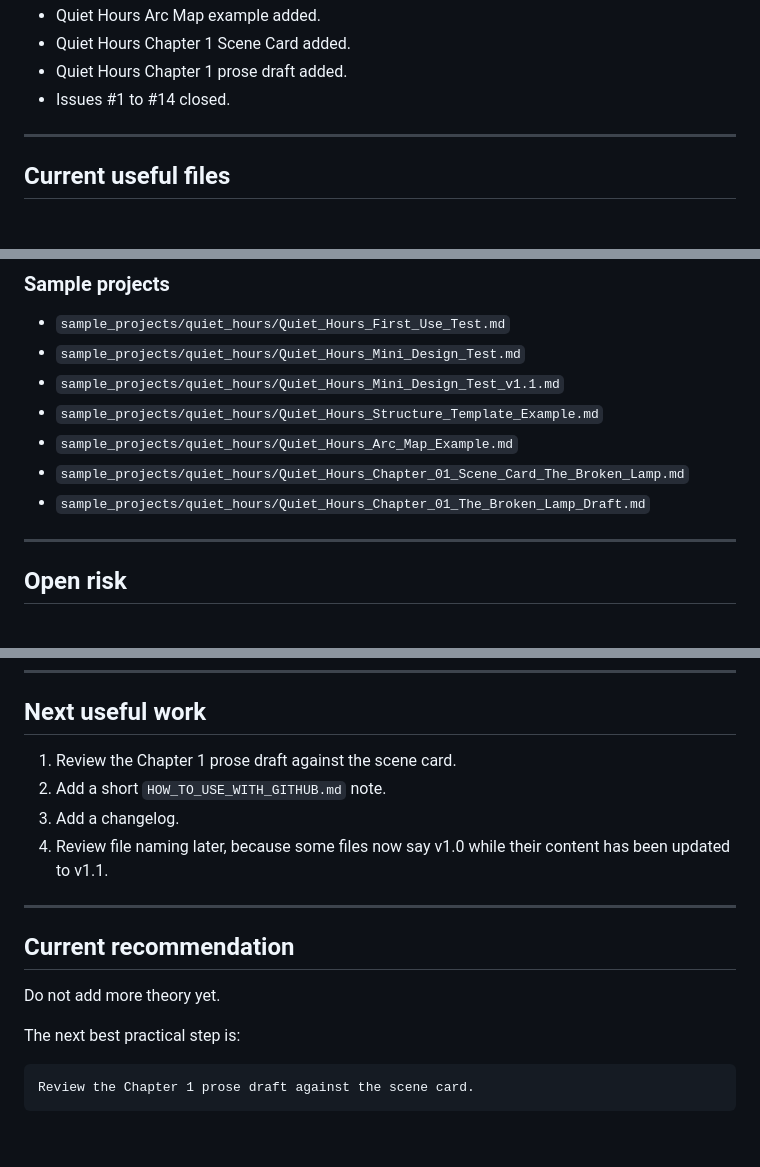
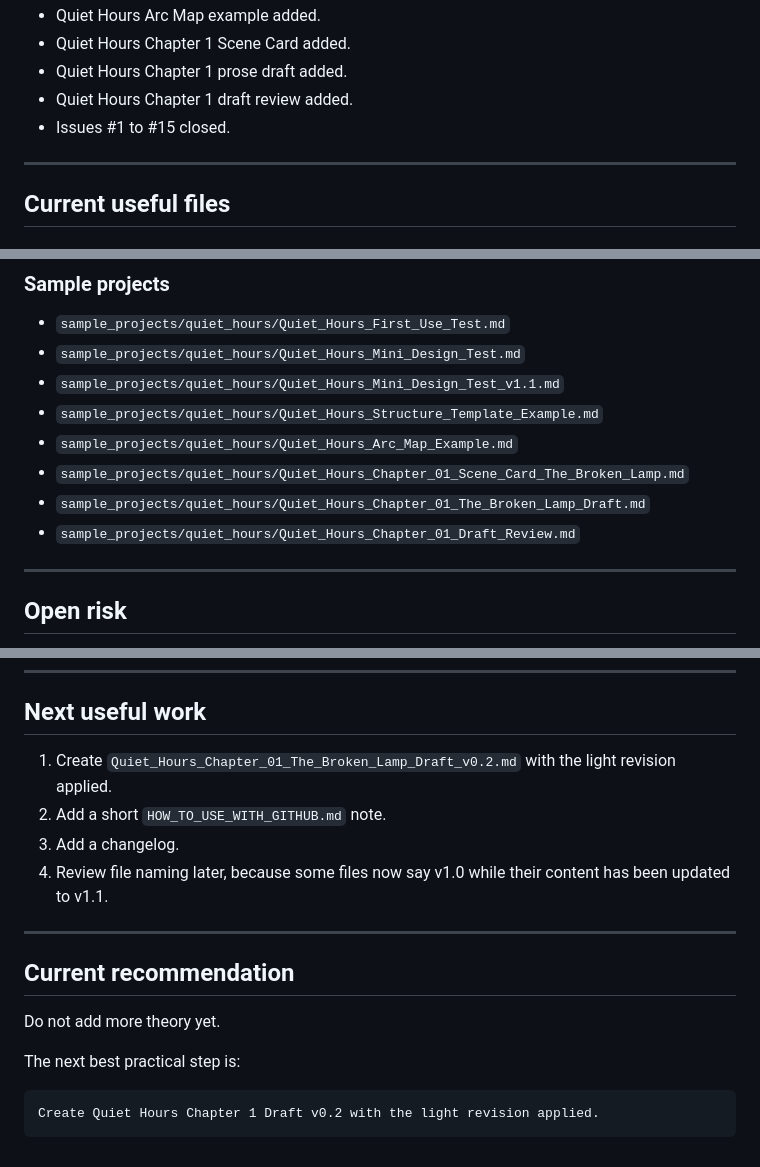
Before and after one commit to armpitpete/nd-romance, a Markdown page: PROJECT_STATUS.md, 3 parts joined by grey strips. Drawn GitHub-style.

Commit message:
Update project status after chapter 1 draft review

````diff
--- a/PROJECT_STATUS.md
+++ b/PROJECT_STATUS.md
@@ -56,7 +56,8 @@ The Mini Design Sheet is the default first file. The full Design Sheet is a deep
 - Quiet Hours Arc Map example added.
 - Quiet Hours Chapter 1 Scene Card added.
 - Quiet Hours Chapter 1 prose draft added.
-- Issues #1 to #14 closed.
+- Quiet Hours Chapter 1 draft review added.
+- Issues #1 to #15 closed.
 
 ---
 
@@ -101,6 +102,7 @@ The Mini Design Sheet is the default first file. The full Design Sheet is a deep
 - `sample_projects/quiet_hours/Quiet_Hours_Arc_Map_Example.md`
 - `sample_projects/quiet_hours/Quiet_Hours_Chapter_01_Scene_Card_The_Broken_Lamp.md`
 - `sample_projects/quiet_hours/Quiet_Hours_Chapter_01_The_Broken_Lamp_Draft.md`
+- `sample_projects/quiet_hours/Quiet_Hours_Chapter_01_Draft_Review.md`
 
 ---
 
@@ -124,7 +126,7 @@ Use FIRST_USE.md and templates/ first. Do not start with checklist, triage, or r
 
 ## Next useful work
 
-1. Review the Chapter 1 prose draft against the scene card.
+1. Create `Quiet_Hours_Chapter_01_The_Broken_Lamp_Draft_v0.2.md` with the light revision applied.
 2. Add a short `HOW_TO_USE_WITH_GITHUB.md` note.
 3. Add a changelog.
 4. Review file naming later, because some files now say v1.0 while their content has been updated to v1.1.
@@ -138,5 +140,5 @@ Do not add more theory yet.
 The next best practical step is:
 
 ```text
-Review the Chapter 1 prose draft against the scene card.
+Create Quiet Hours Chapter 1 Draft v0.2 with the light revision applied.
 ```
````
